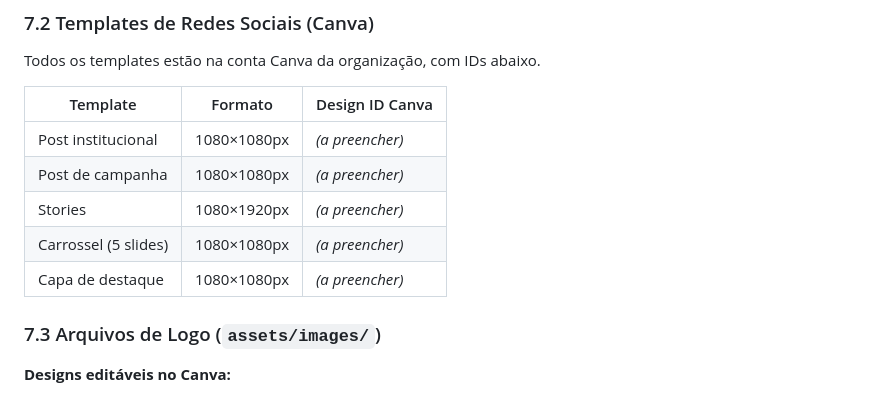
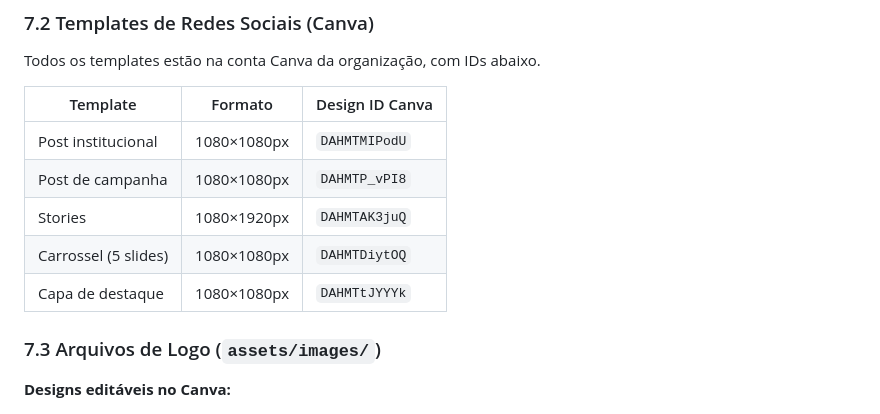
Before and after one commit to hugobelmorais-oss/site-obuntu, a Markdown page: brand_guidelines.md, the part around the change. Rendered like a GitHub page.

Commit message:
feat(instagram): adiciona IDs dos 5 templates Canva para redes sociais
- Post institucional: DAHMTMIPodU
- Post de campanha: DAHMTP_vPI8
- Stories: DAHMTAK3juQ
- Carrossel: DAHMTDiytOQ
- Capa de destaque: DAHMTtJYYYk (opção A — minimalista, fundo areia)

https://claude.ai/code/session_01WaLtJBgvbHVcf7ozv4GQmZ

```diff
--- a/brand_guidelines.md
+++ b/brand_guidelines.md
@@ -181,11 +181,11 @@ Todos os templates estão na conta Canva da organização, com IDs abaixo.
 
 | Template | Formato | Design ID Canva |
 |---|---|---|
-| Post institucional | 1080×1080px | *(a preencher)* |
-| Post de campanha | 1080×1080px | *(a preencher)* |
-| Stories | 1080×1920px | *(a preencher)* |
-| Carrossel (5 slides) | 1080×1080px | *(a preencher)* |
-| Capa de destaque | 1080×1080px | *(a preencher)* |
+| Post institucional | 1080×1080px | `DAHMTMIPodU` |
+| Post de campanha | 1080×1080px | `DAHMTP_vPI8` |
+| Stories | 1080×1920px | `DAHMTAK3juQ` |
+| Carrossel (5 slides) | 1080×1080px | `DAHMTDiytOQ` |
+| Capa de destaque | 1080×1080px | `DAHMTtJYYYk` |
 
 ### 7.3 Arquivos de Logo (`assets/images/`)
 
```
